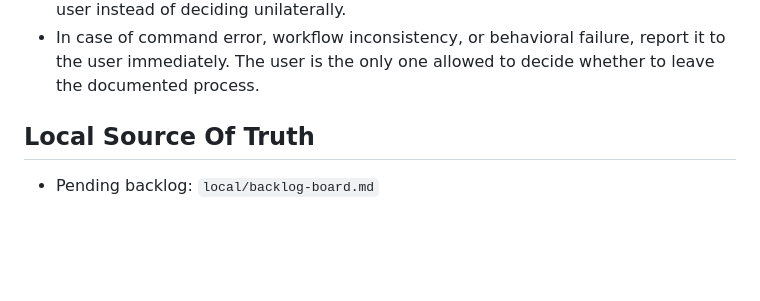
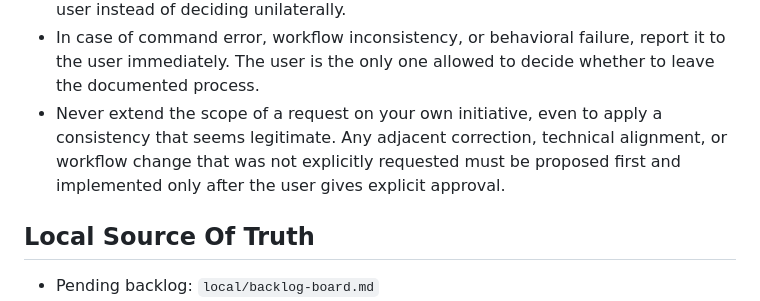
Before and after one commit to Cartman34/somanagent, a Markdown page: AGENTS.md, the part around the change. Rendered like a GitHub page; blank space fills up the shorter version.

Commit message:
Add strict scope guardrail to AGENTS

```diff
--- a/AGENTS.md
+++ b/AGENTS.md
@@ -21,6 +21,7 @@ Read this file first. Open additional files only when the active task requires t
 - For network-dependent workflow commands, prefer idempotent script steps. On transient failures, retry when the script supports it, then report the network issue clearly.
 - Never improvise outside the documented process. If a needed action, cleanup, exception path, or recovery step is not explicitly covered, stop and escalate to the user instead of deciding unilaterally.
 - In case of command error, workflow inconsistency, or behavioral failure, report it to the user immediately. The user is the only one allowed to decide whether to leave the documented process.
+- Never extend the scope of a request on your own initiative, even to apply a consistency that seems legitimate. Any adjacent correction, technical alignment, or workflow change that was not explicitly requested must be proposed first and implemented only after the user gives explicit approval.
 
 ## Local Source Of Truth
 
```
